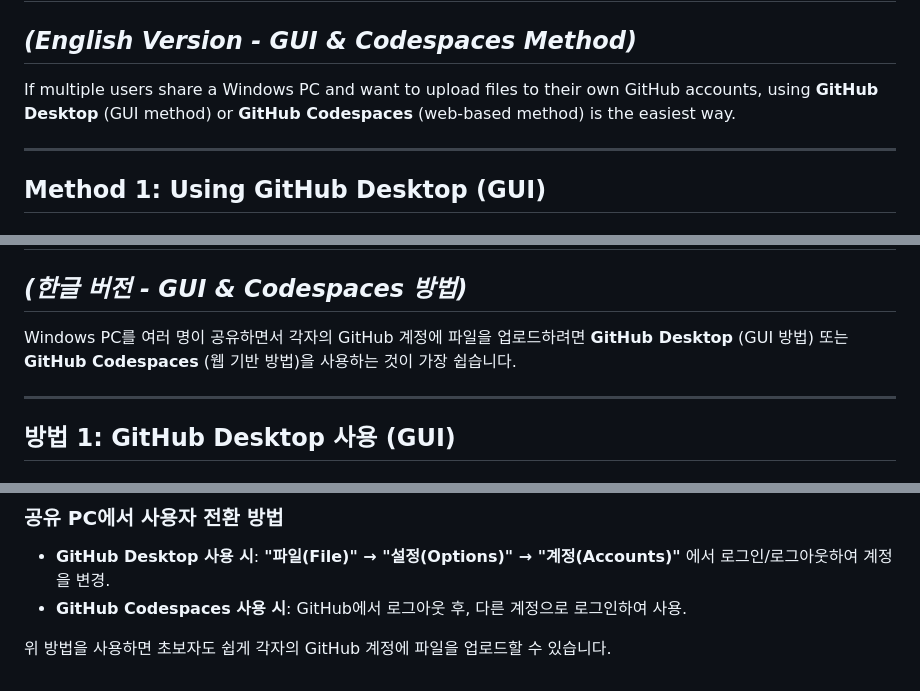
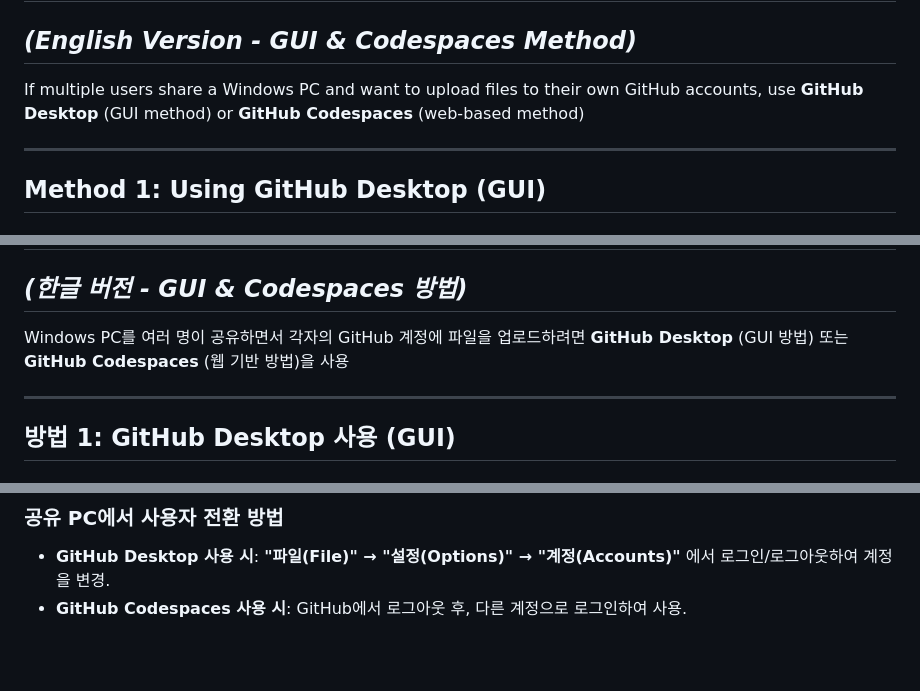
Before and after one commit to prof-kweon/C-Language-Course, a Markdown page: README.md, 3 parts joined by grey strips. Drawn GitHub-style; blank space fills up the shorter version.

```diff
--- a/README.md
+++ b/README.md
@@ -6,7 +6,7 @@ This is a web page for C language course
 # **Using GitHub with Multiple Users on a Shared Windows PC**
 ## *(English Version - GUI & Codespaces Method)*
 
-If multiple users share a Windows PC and want to upload files to their own GitHub accounts, using **GitHub Desktop** (GUI method) or **GitHub Codespaces** (web-based method) is the easiest way.
+If multiple users share a Windows PC and want to upload files to their own GitHub accounts, use **GitHub Desktop** (GUI method) or **GitHub Codespaces** (web-based method)
 
 ---
 
@@ -68,7 +68,7 @@ This method ensures that each user can upload files to their own GitHub reposito
 # **한 PC에서 여러 사용자가 각자의 GitHub 계정에 파일 업로드하는 방법**
 ## *(한글 버전 - GUI & Codespaces 방법)*
 
-Windows PC를 여러 명이 공유하면서 각자의 GitHub 계정에 파일을 업로드하려면 **GitHub Desktop** (GUI 방법) 또는 **GitHub Codespaces** (웹 기반 방법)을 사용하는 것이 가장 쉽습니다.
+Windows PC를 여러 명이 공유하면서 각자의 GitHub 계정에 파일을 업로드하려면 **GitHub Desktop** (GUI 방법) 또는 **GitHub Codespaces** (웹 기반 방법)을 사용
 
 ---
 
@@ -119,5 +119,3 @@ GitHub Codespaces를 사용하면 웹에서 직접 파일을 업로드할 수
 ### **공유 PC에서 사용자 전환 방법**
 - **GitHub Desktop 사용 시**: **"파일(File)" → "설정(Options)" → "계정(Accounts)"** 에서 로그인/로그아웃하여 계정을 변경.
 - **GitHub Codespaces 사용 시**: GitHub에서 로그아웃 후, 다른 계정으로 로그인하여 사용.
-
-위 방법을 사용하면 초보자도 쉽게 각자의 GitHub 계정에 파일을 업로드할 수 있습니다.
```
